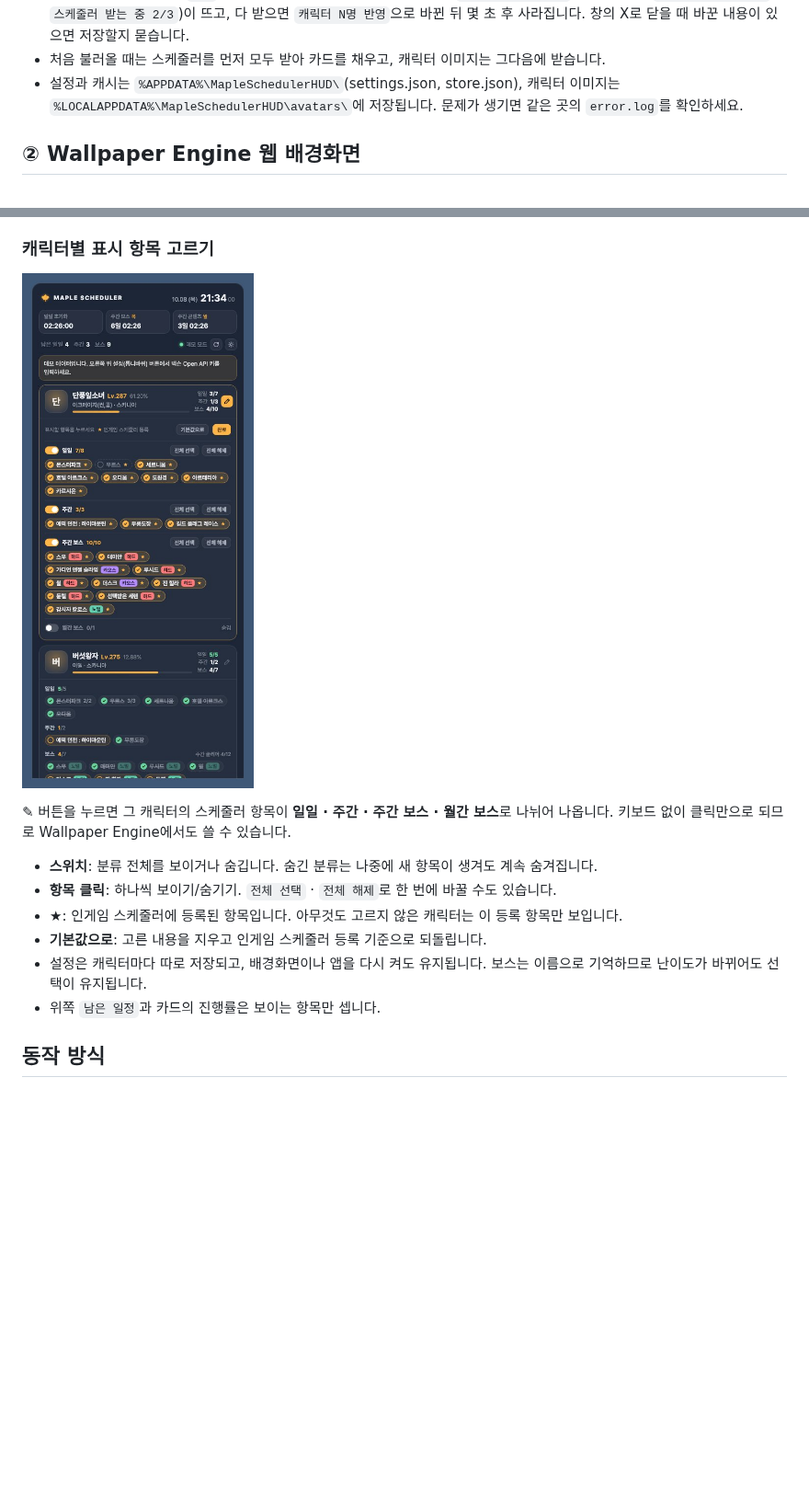
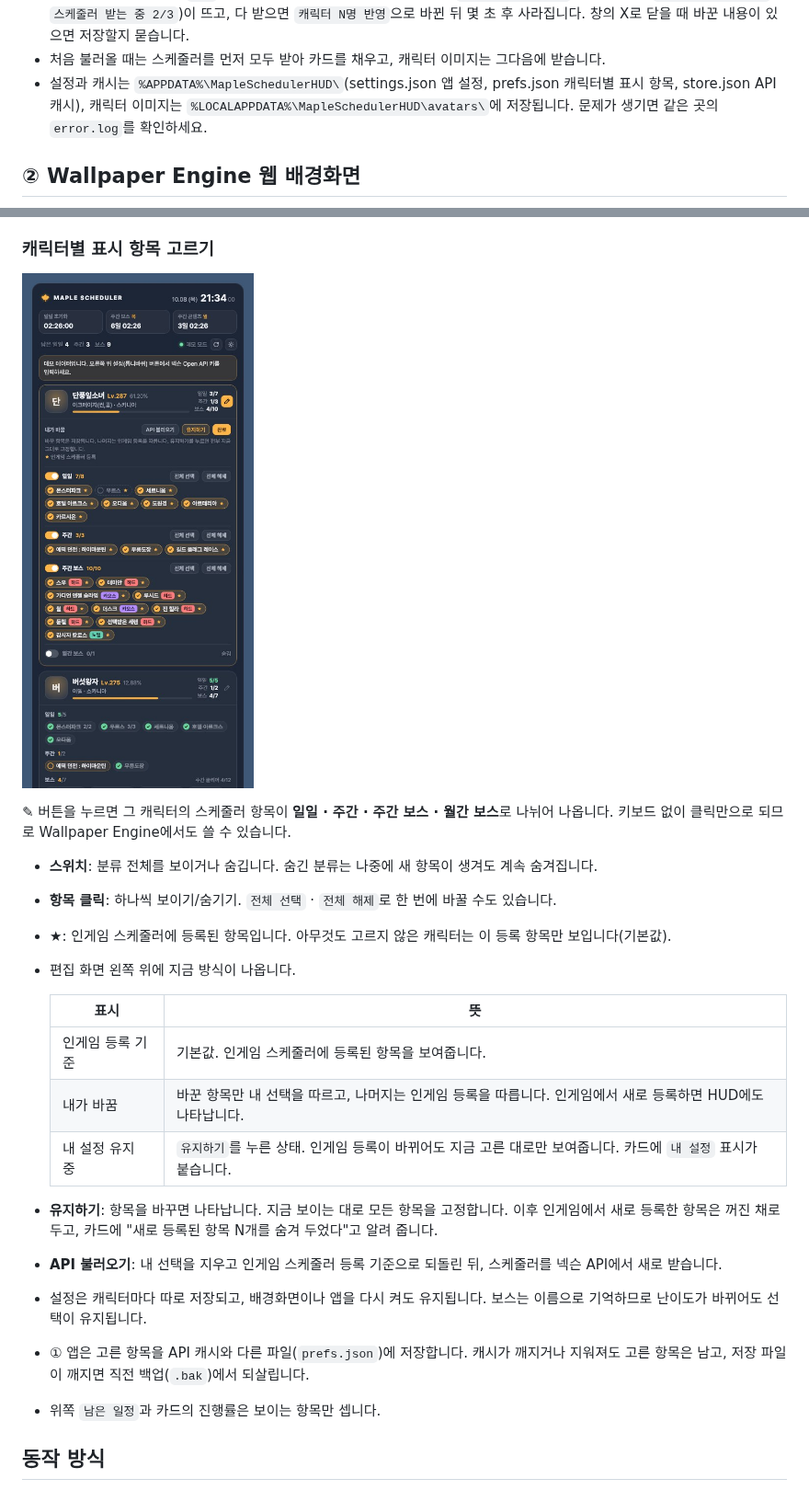
Before and after one commit to 4j0tjf/maple-hud, a Markdown page: README.md, 2 parts joined by grey strips. Shown at 92% size. Rendered like a GitHub page; pictures changed too: docs/editor.jpg; blank space fills up the shorter version.

```diff
--- a/README.md
+++ b/README.md
@@ -73,7 +73,7 @@ Windows 전용 네이티브 앱입니다. Windows 10/11에 기본으로 들어
   (`캐릭터 확인 중 1/3` → `스케줄러 받는 중 2/3`)이 뜨고, 다 받으면 `캐릭터 N명 반영`으로 바뀐 뒤 몇 초 후 사라집니다.
   창의 X로 닫을 때 바꾼 내용이 있으면 저장할지 묻습니다.
 - 처음 불러올 때는 스케줄러를 먼저 모두 받아 카드를 채우고, 캐릭터 이미지는 그다음에 받습니다.
-- 설정과 캐시는 `%APPDATA%\MapleSchedulerHUD\`(settings.json, store.json), 캐릭터 이미지는
+- 설정과 캐시는 `%APPDATA%\MapleSchedulerHUD\`(settings.json 앱 설정, prefs.json 캐릭터별 표시 항목, store.json API 캐시), 캐릭터 이미지는
   `%LOCALAPPDATA%\MapleSchedulerHUD\avatars\`에 저장됩니다. 문제가 생기면 같은 곳의 `error.log`를 확인하세요.
 
 ## ② Wallpaper Engine 웹 배경화면
@@ -143,10 +143,22 @@ Windows 전용 네이티브 앱입니다. Windows 10/11에 기본으로 들어
 
 - **스위치**: 분류 전체를 보이거나 숨깁니다. 숨긴 분류는 나중에 새 항목이 생겨도 계속 숨겨집니다.
 - **항목 클릭**: 하나씩 보이기/숨기기. `전체 선택` · `전체 해제`로 한 번에 바꿀 수도 있습니다.
-- **★**: 인게임 스케줄러에 등록된 항목입니다. 아무것도 고르지 않은 캐릭터는 이 등록 항목만 보입니다.
-- **기본값으로**: 고른 내용을 지우고 인게임 스케줄러 등록 기준으로 되돌립니다.
+- **★**: 인게임 스케줄러에 등록된 항목입니다. 아무것도 고르지 않은 캐릭터는 이 등록 항목만 보입니다(기본값).
+- 편집 화면 왼쪽 위에 지금 방식이 나옵니다.
+
+  | 표시 | 뜻 |
+  | --- | --- |
+  | 인게임 등록 기준 | 기본값. 인게임 스케줄러에 등록된 항목을 보여줍니다. |
+  | 내가 바꿈 | 바꾼 항목만 내 선택을 따르고, 나머지는 인게임 등록을 따릅니다. 인게임에서 새로 등록하면 HUD에도 나타납니다. |
+  | 내 설정 유지 중 | `유지하기`를 누른 상태. 인게임 등록이 바뀌어도 지금 고른 대로만 보여줍니다. 카드에 `내 설정` 표시가 붙습니다. |
+
+- **유지하기**: 항목을 바꾸면 나타납니다. 지금 보이는 대로 모든 항목을 고정합니다.
+  이후 인게임에서 새로 등록한 항목은 꺼진 채로 두고, 카드에 "새로 등록된 항목 N개를 숨겨 두었다"고 알려 줍니다.
+- **API 불러오기**: 내 선택을 지우고 인게임 스케줄러 등록 기준으로 되돌린 뒤, 스케줄러를 넥슨 API에서 새로 받습니다.
 - 설정은 캐릭터마다 따로 저장되고, 배경화면이나 앱을 다시 켜도 유지됩니다.
   보스는 이름으로 기억하므로 난이도가 바뀌어도 선택이 유지됩니다.
+- ① 앱은 고른 항목을 API 캐시와 다른 파일(`prefs.json`)에 저장합니다. 캐시가 깨지거나 지워져도 고른 항목은 남고,
+  저장 파일이 깨지면 직전 백업(`.bak`)에서 되살립니다.
 - 위쪽 `남은 일정`과 카드의 진행률은 보이는 항목만 셉니다.
 
 ## 동작 방식
```
Also changed, not shown: 14 other files.
